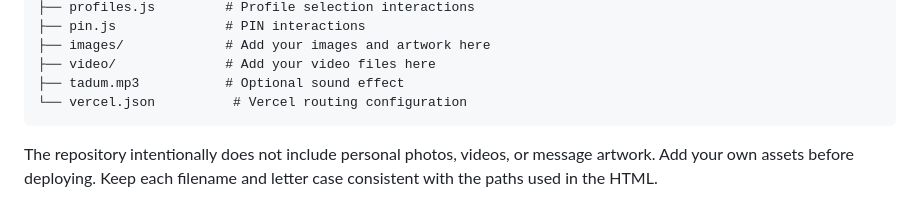
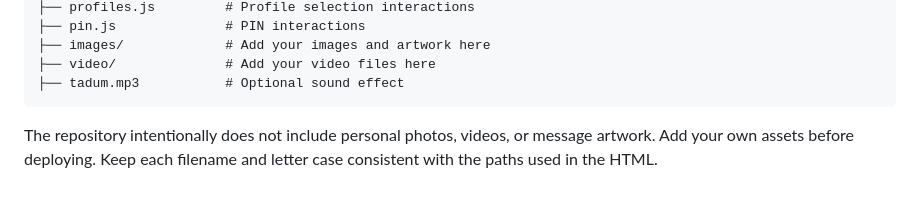
Before and after one commit to Fathantnh10/netflixhbd, a Markdown page: README.md, the part around the change. GitHub-like rendering.

````diff
--- a/README.md
+++ b/README.md
@@ -34,7 +34,6 @@ A customizable birthday-surprise website inspired by Netflix's browsing experien
 ├── images/             # Add your images and artwork here
 ├── video/              # Add your video files here
 ├── tadum.mp3           # Optional sound effect
-└── vercel.json          # Vercel routing configuration
 ```
 
 The repository intentionally does not include personal photos, videos, or message artwork. Add your own assets before deploying. Keep each filename and letter case consistent with the paths used in the HTML.
````
